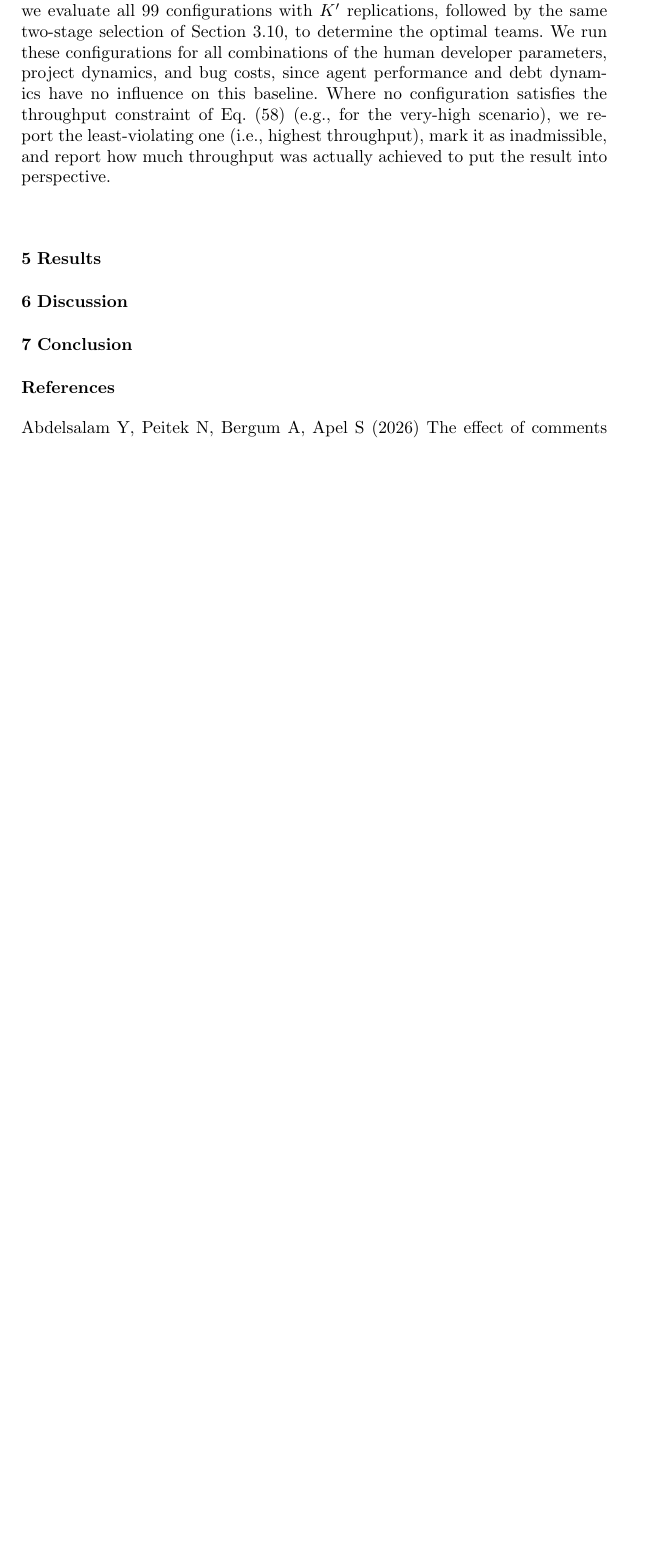
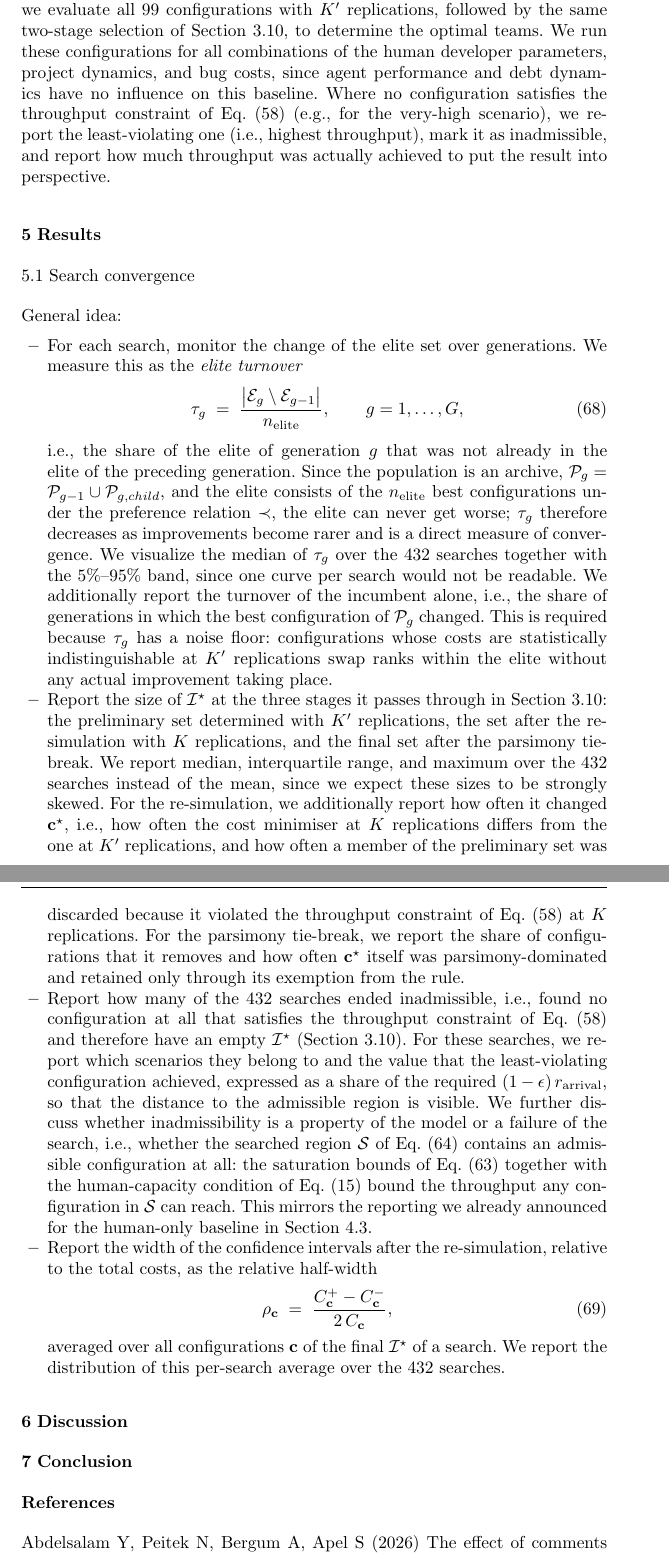
Before and after one commit to aieng-lab/se-with-ai-simulation, a LaTeX paper (paper/main.tex): part of page 39 of 43 before the commit and two parts of pages 39 and 40 of 45 after it, the two joined at a grey line, cut so that both start at the same text, the shorter picture padded with empty space. Compiled offline with pdfLaTeX.

Commit message:
search convergence reporting

```diff
--- a/paper/main.tex
+++ b/paper/main.tex
@@ -1520,7 +1520,29 @@ For the simulation of the human baseline, we only need to consider $(N, R, F_\ma
 \label{sec:results}
 % ============================================================
 
-
+% ---- 5.1 ----
+
+\subsection{Search convergence}
+\label{sec:results:convergence}
+
+General idea:
+\begin{itemize}
+  \item For each search, monitor the change of the elite set over generations. We measure this as the \emph{elite turnover}
+        \begin{equation}
+          \tau_g \;=\; \frac{\bigl|\mathcal{E}_g \setminus \mathcal{E}_{g-1}\bigr|}{n_\mathrm{elite}},
+          \qquad g = 1, \ldots, G,
+          \label{eq:elite_turnover}
+        \end{equation}
+        i.e., the share of the elite of generation $g$ that was not already in the elite of the preceding generation. Since the population is an archive, $\mathcal{P}_g = \mathcal{P}_{g-1} \cup \mathcal{P}_{g,child}$, and the elite consists of the $n_\mathrm{elite}$ best configurations under the preference relation $\prec$, the elite can never get worse; $\tau_g$ therefore decreases as improvements become rarer and is a direct measure of convergence. We visualize the median of $\tau_g$ over the 432 searches together with the 5\%--95\% band, since one curve per search would not be readable. We additionally report the turnover of the incumbent alone, i.e., the share of generations in which the best configuration of $\mathcal{P}_g$ changed. This is required because $\tau_g$ has a noise floor: configurations whose costs are statistically indistinguishable at $K'$ replications swap ranks within the elite without any actual improvement taking place.
+  \item Report the size of $\mathcal{I}^\star$ at the three stages it passes through in Section~\ref{sec:model:selection}: the preliminary set determined with $K'$ replications, the set after the re-simulation with $K$ replications, and the final set after the parsimony tie-break. We report median, interquartile range, and maximum over the 432 searches instead of the mean, since we expect these sizes to be strongly skewed. For the re-simulation, we additionally report how often it changed $\mathbf{c}^\star$, i.e., how often the cost minimiser at $K$ replications differs from the one at $K'$ replications, and how often a member of the preliminary set was discarded because it violated the throughput constraint of Eq.~\eqref{eq:throughput_constraint} at $K$ replications. For the parsimony tie-break, we report the share of configurations that it removes and how often $\mathbf{c}^\star$ itself was parsimony-dominated and retained only through its exemption from the rule.
+  \item Report how many of the 432 searches ended inadmissible, i.e., found no configuration at all that satisfies the throughput constraint of Eq.~\eqref{eq:throughput_constraint} and therefore have an empty $\mathcal{I}^\star$ (Section~\ref{sec:model:selection}). For these searches, we report which scenarios they belong to and the value that the least-violating configuration achieved, expressed as a share of the required $(1-\epsilon)\,r_\mathrm{arrival}$, so that the distance to the admissible region is visible. We further discuss whether inadmissibility is a property of the model or a failure of the search, i.e., whether the searched region $\mathcal{S}$ of Eq.~\eqref{eq:searched_region} contains an admissible configuration at all: the saturation bounds of Eq.~\eqref{eq:sat_bound} together with the human-capacity condition of Eq.~\eqref{eq:feas_monitoring} bound the throughput any configuration in $\mathcal{S}$ can reach. This mirrors the reporting we already announced for the human-only baseline in Section~\ref{sec:setup:sweep}.
+  \item Report the width of the confidence intervals after the re-simulation, relative to the total costs, as the relative half-width
+        \begin{equation}
+          \rho_\mathbf{c} \;=\; \frac{C^+_\mathbf{c} - C^-_\mathbf{c}}{2\,C_\mathbf{c}},
+          \label{eq:rel_halfwidth}
+        \end{equation}
+        averaged over all configurations $\mathbf{c}$ of the final $\mathcal{I}^\star$ of a search. We report the distribution of this per-search average over the 432 searches.
+\end{itemize}
 
 % ============================================================
 \section{Discussion}
```
